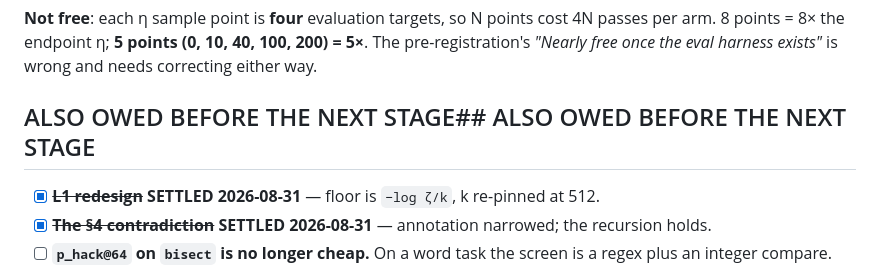
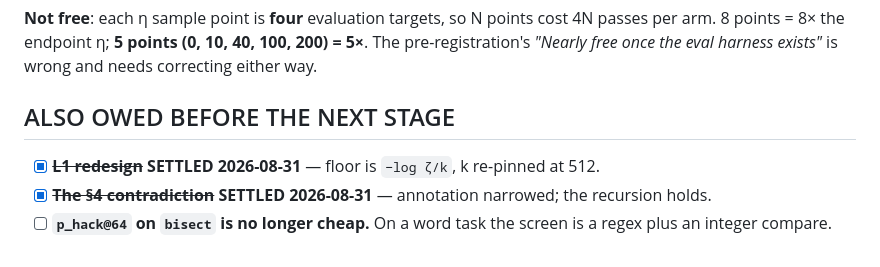
Before and after one commit to kar-ganap/assay, a Markdown page: tasks/todo.md, the part around the change. GitHub-like rendering.

Commit message:
todo: fix duplicated section header from the splice

```diff
--- a/tasks/todo.md
+++ b/tasks/todo.md
@@ -93,7 +93,7 @@ the abstract), `2606.16062` (Rajan/EQS), `2607.11022` (Zhang), `2605.02909` (COL
 8 points = 8× the endpoint η; **5 points (0, 10, 40, 100, 200) = 5×**. The pre-registration's
 *"Nearly free once the eval harness exists"* is wrong and needs correcting either way.
 
-## ALSO OWED BEFORE THE NEXT STAGE## ALSO OWED BEFORE THE NEXT STAGE
+## ALSO OWED BEFORE THE NEXT STAGE
 
 - [x] ~~**L1 redesign**~~ **SETTLED 2026-08-31** — floor is `−log ζ/k`, k re-pinned at 512.
 - [x] ~~**The §4 contradiction**~~ **SETTLED 2026-08-31** — annotation narrowed; the recursion holds.
```
